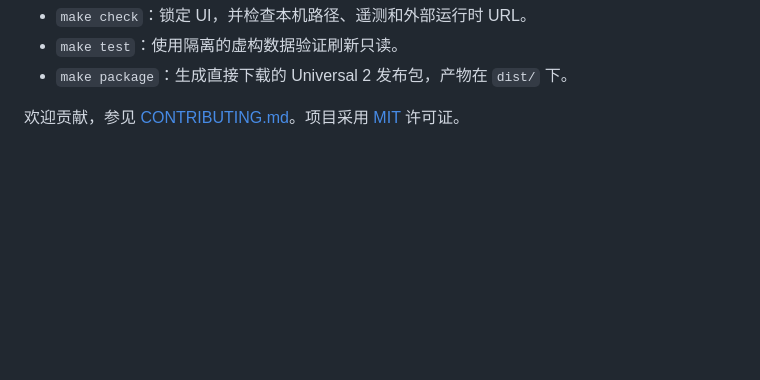
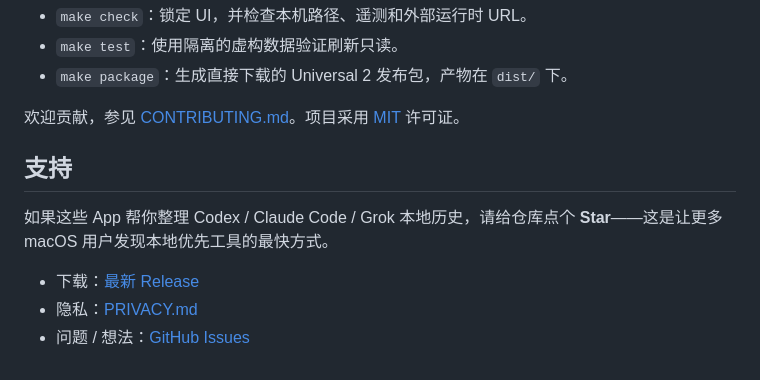
Before and after one commit to czxxxczx73-cell/chat-session-managers, a Markdown page: README.zh-CN.md, the part around the change. Rendered like a GitHub page; blank space fills up the shorter version.

```diff
--- a/README.zh-CN.md
+++ b/README.zh-CN.md
@@ -80,3 +80,11 @@ make check test package
 - `make package`：生成直接下载的 Universal 2 发布包，产物在 `dist/` 下。
 
 欢迎贡献，参见 [CONTRIBUTING.md](./CONTRIBUTING.md)。项目采用 [MIT](./LICENSE) 许可证。
+
+## 支持
+
+如果这些 App 帮你整理 Codex / Claude Code / Grok 本地历史，请给仓库点个 **Star**——这是让更多 macOS 用户发现本地优先工具的最快方式。
+
+- 下载：[最新 Release](https://github.com/czxxxczx73-cell/chat-session-managers/releases/latest)
+- 隐私：[PRIVACY.md](./PRIVACY.md)
+- 问题 / 想法：[GitHub Issues](https://github.com/czxxxczx73-cell/chat-session-managers/issues)
```
Also changed, not shown: README.md (+8 -0 lines).
